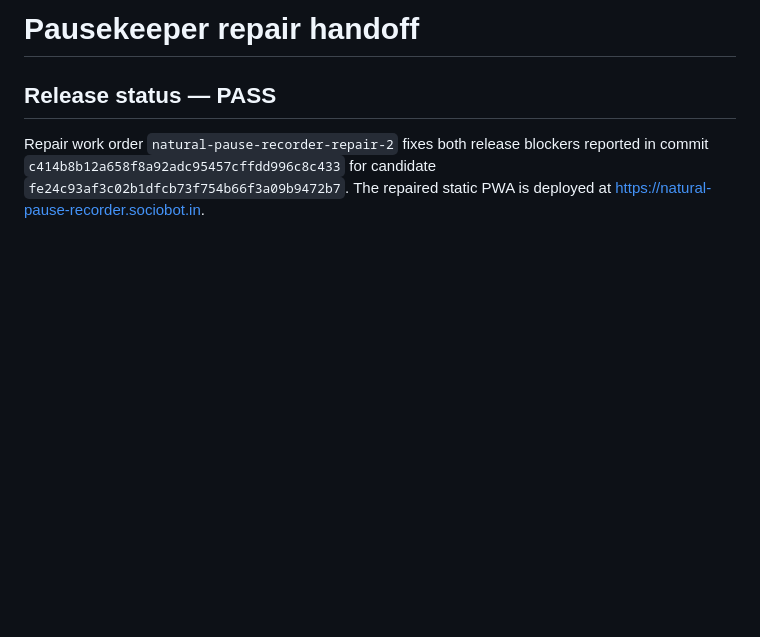
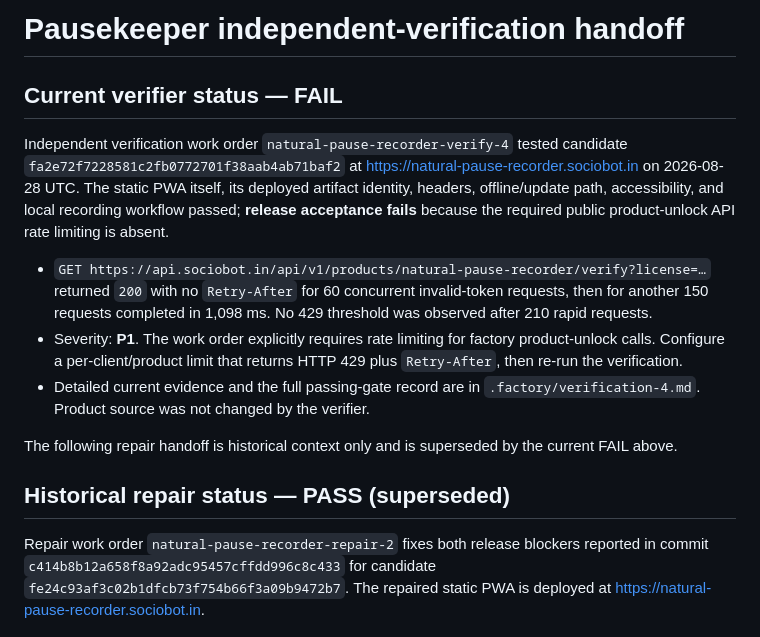
Before and after one commit to B-Divyesh/sf-natural-pause-recorder, a Markdown page: .factory/handoff.md, the part around the change. Rendered like a GitHub page; blank space fills up the shorter version.

Commit message:
docs: record verification 4 failure

```diff
--- a/.factory/handoff.md
+++ b/.factory/handoff.md
@@ -1,6 +1,16 @@
-# Pausekeeper repair handoff
+# Pausekeeper independent-verification handoff
 
-## Release status — PASS
+## Current verifier status — FAIL
+
+Independent verification work order `natural-pause-recorder-verify-4` tested candidate `fa2e72f7228581c2fb0772701f38aab4ab71baf2` at <https://natural-pause-recorder.sociobot.in> on 2026-08-28 UTC. The static PWA itself, its deployed artifact identity, headers, offline/update path, accessibility, and local recording workflow passed; **release acceptance fails** because the required public product-unlock API rate limiting is absent.
+
+- `GET https://api.sociobot.in/api/v1/products/natural-pause-recorder/verify?license=…` returned `200` with no `Retry-After` for 60 concurrent invalid-token requests, then for another 150 requests completed in 1,098 ms. No 429 threshold was observed after 210 rapid requests.
+- Severity: **P1**. The work order explicitly requires rate limiting for factory product-unlock calls. Configure a per-client/product limit that returns HTTP 429 plus `Retry-After`, then re-run the verification.
+- Detailed current evidence and the full passing-gate record are in `.factory/verification-4.md`. Product source was not changed by the verifier.
+
+The following repair handoff is historical context only and is superseded by the current FAIL above.
+
+## Historical repair status — PASS (superseded)
 
 Repair work order `natural-pause-recorder-repair-2` fixes both release blockers reported in commit `c414b8b12a658f8a92adc95457cffdd996c8c433` for candidate `fe24c93af3c02b1dfcb73f754b66f3a09b9472b7`. The repaired static PWA is deployed at <https://natural-pause-recorder.sociobot.in>.
 
```
Also changed, not shown: .factory/verification-4.md (added, +63 -0 lines).
